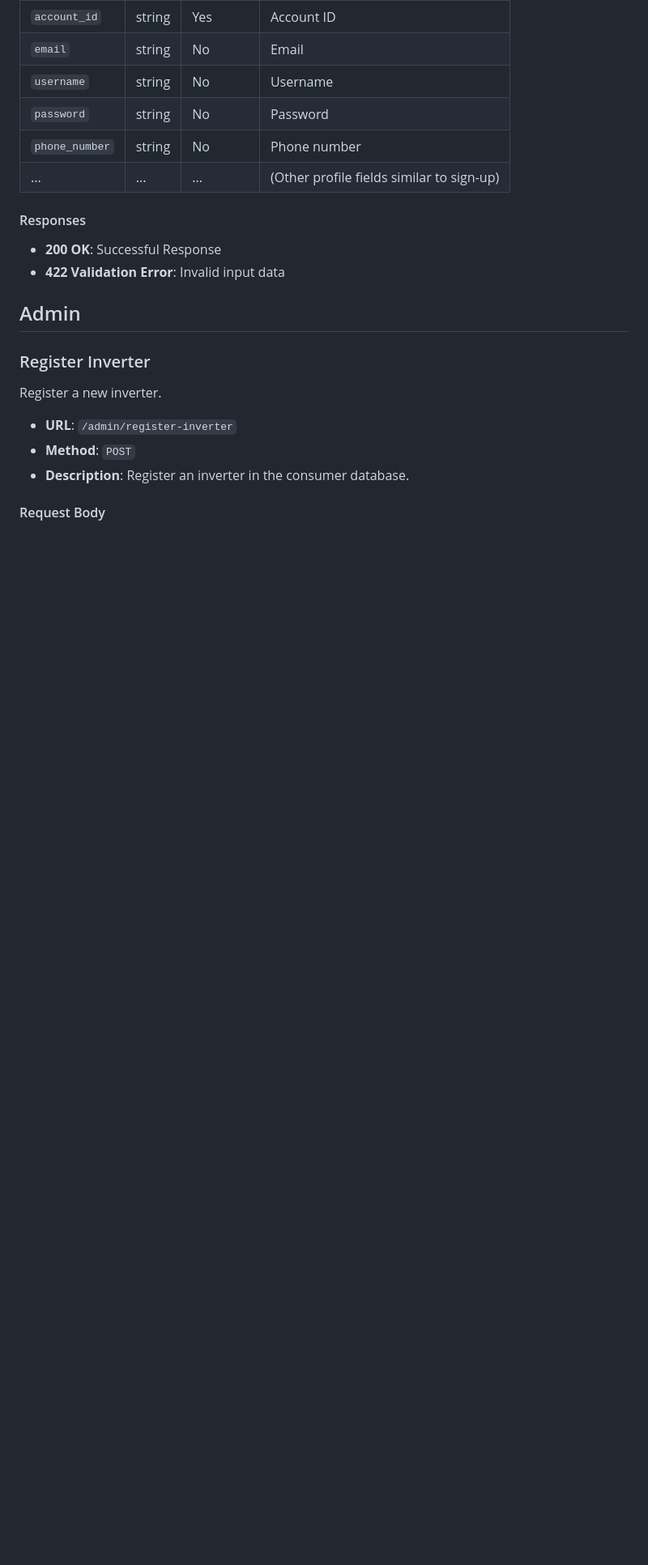
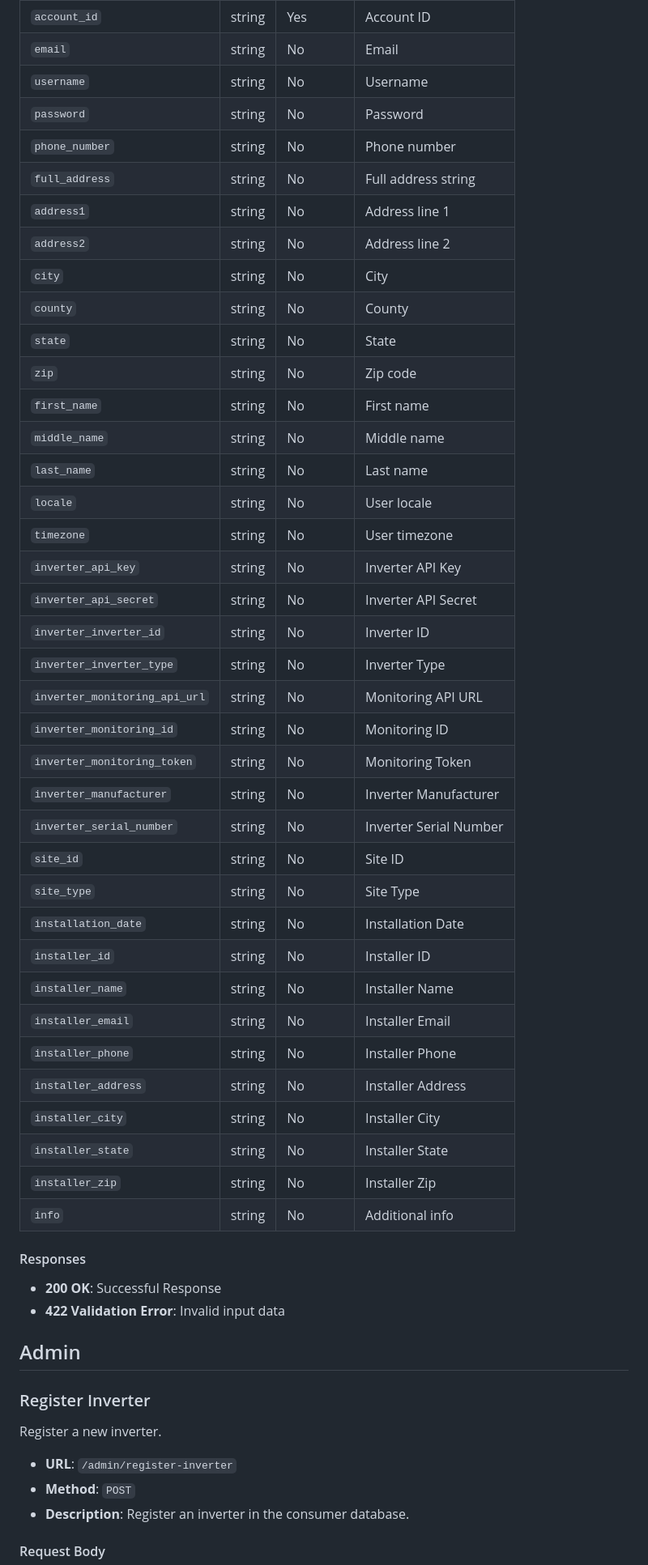
Before and after one commit to panpanfan/MicroGridWebsite, a Markdown page: specs/API_SPEC.md, the part around the change printed below. Shown: that part at 81% size. GitHub-like rendering; blank space fills up the shorter version.

```diff
--- a/specs/API_SPEC.md
+++ b/specs/API_SPEC.md
@@ -206,7 +206,39 @@ Update user profile information.
 | `username` | string | No | Username |
 | `password` | string | No | Password |
 | `phone_number` | string | No | Phone number |
-| ... | ... | ... | (Other profile fields similar to sign-up) |
+| `full_address` | string | No | Full address string |
+| `address1` | string | No | Address line 1 |
+| `address2` | string | No | Address line 2 |
+| `city` | string | No | City |
+| `county` | string | No | County |
+| `state` | string | No | State |
+| `zip` | string | No | Zip code |
+| `first_name` | string | No | First name |
+| `middle_name` | string | No | Middle name |
+| `last_name` | string | No | Last name |
+| `locale` | string | No | User locale |
+| `timezone` | string | No | User timezone |
+| `inverter_api_key` | string | No | Inverter API Key |
+| `inverter_api_secret` | string | No | Inverter API Secret |
+| `inverter_inverter_id` | string | No | Inverter ID |
+| `inverter_inverter_type` | string | No | Inverter Type |
+| `inverter_monitoring_api_url` | string | No | Monitoring API URL |
+| `inverter_monitoring_id` | string | No | Monitoring ID |
+| `inverter_monitoring_token` | string | No | Monitoring Token |
+| `inverter_manufacturer` | string | No | Inverter Manufacturer |
+| `inverter_serial_number` | string | No | Inverter Serial Number |
+| `site_id` | string | No | Site ID |
+| `site_type` | string | No | Site Type |
+| `installation_date` | string | No | Installation Date |
+| `installer_id` | string | No | Installer ID |
+| `installer_name` | string | No | Installer Name |
+| `installer_email` | string | No | Installer Email |
+| `installer_phone` | string | No | Installer Phone |
+| `installer_address` | string | No | Installer Address |
+| `installer_city` | string | No | Installer City |
+| `installer_state` | string | No | Installer State |
+| `installer_zip` | string | No | Installer Zip |
+| `info` | string | No | Additional info |
 
 #### Responses
 
```
Also changed, not shown: other parts of specs/API_SPEC.md (+16 -2 lines), specs/API_SPEC_CN.md (+49 -3 lines).
